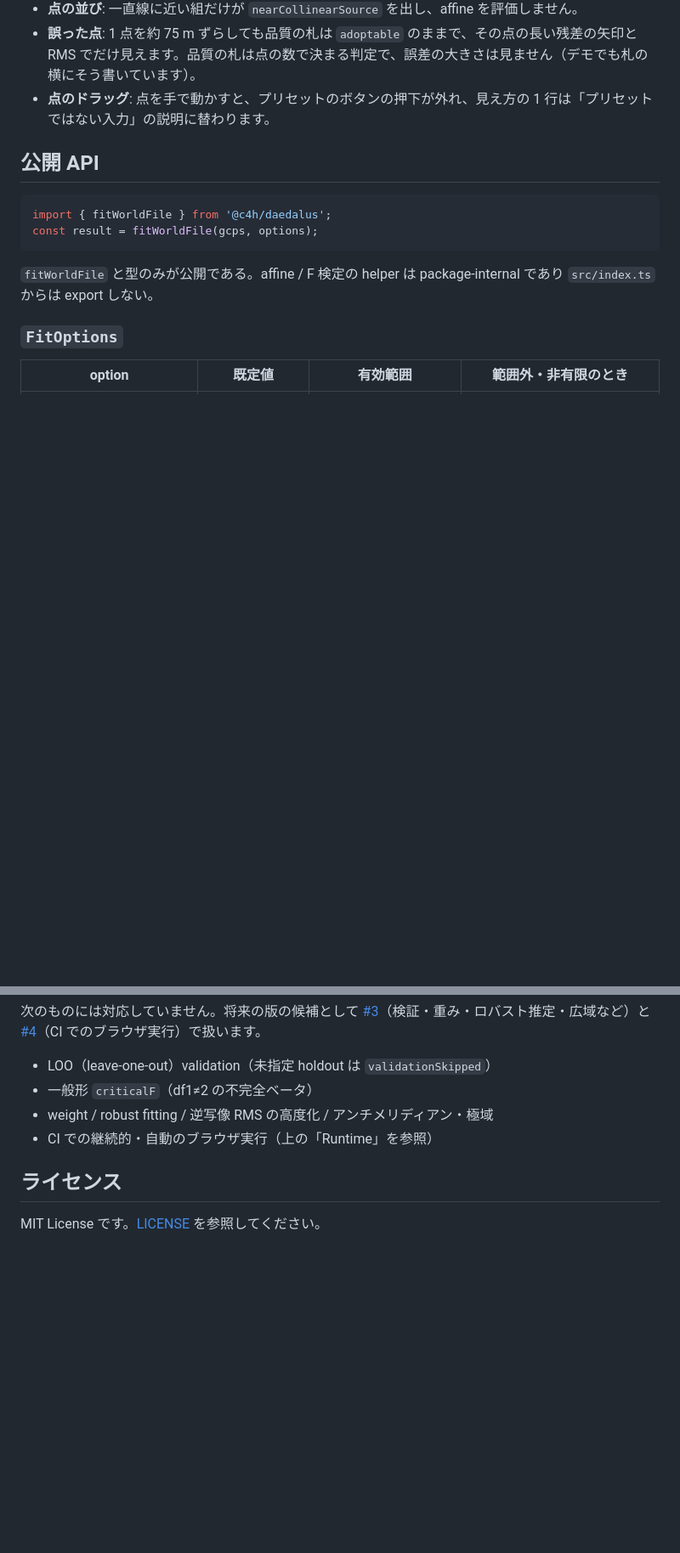
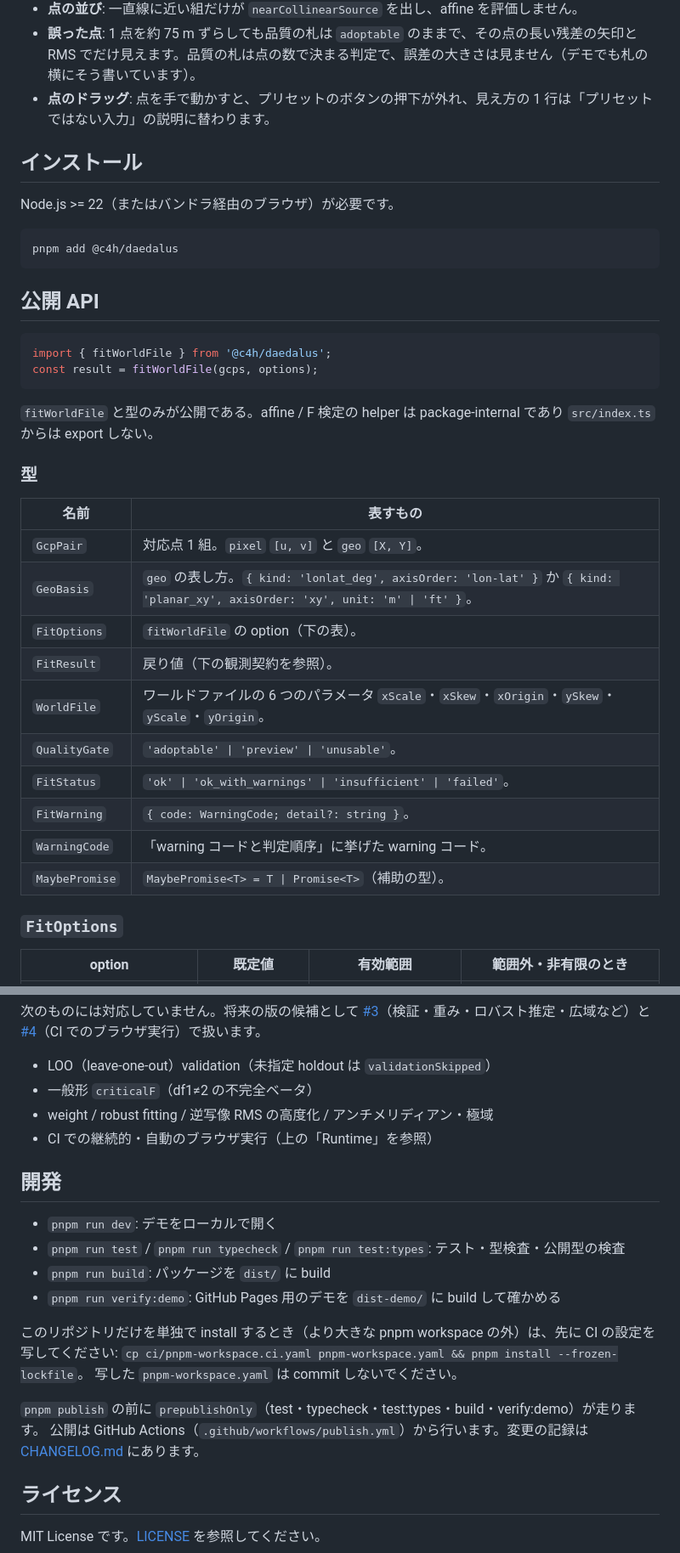
Before and after one commit to code4history/Daedalus, a Markdown page: README.ja.md, 2 parts joined by grey strips. Shown at 85% size. GitHub-like rendering; blank space fills up the shorter version.

Commit message:
docs: add install, type and development sections and a changelog
Co-Authored-By: Claude Opus 5.5 <noreply@anthropic.com>

````diff
--- a/README.ja.md
+++ b/README.ja.md
@@ -21,6 +21,16 @@ English README is [here](./README.md).
 - **誤った点**: 1 点を約 75 m ずらしても品質の札は `adoptable` のままで、その点の長い残差の矢印と RMS でだけ見えます。品質の札は点の数で決まる判定で、誤差の大きさは見ません（デモでも札の横にそう書いています）。
 - **点のドラッグ**: 点を手で動かすと、プリセットのボタンの押下が外れ、見え方の 1 行は「プリセットではない入力」の説明に替わります。
 
+## インストール
+
+Node.js >= 22（またはバンドラ経由のブラウザ）が必要です。
+
+<!-- release-pinned:start -->
+```sh
+pnpm add @c4h/daedalus
+```
+<!-- release-pinned:end -->
+
 ## 公開 API
 
 ```ts
@@ -30,6 +40,21 @@ const result = fitWorldFile(gcps, options);
 
 `fitWorldFile` と型のみが公開である。affine / F 検定の helper は package-internal であり
 `src/index.ts` からは export しない。
+
+### 型
+
+| 名前 | 表すもの |
+|---|---|
+| `GcpPair` | 対応点 1 組。`pixel` `[u, v]` と `geo` `[X, Y]`。 |
+| `GeoBasis` | `geo` の表し方。`{ kind: 'lonlat_deg', axisOrder: 'lon-lat' }` か `{ kind: 'planar_xy', axisOrder: 'xy', unit: 'm' \| 'ft' }`。 |
+| `FitOptions` | `fitWorldFile` の option（下の表）。 |
+| `FitResult` | 戻り値（下の観測契約を参照）。 |
+| `WorldFile` | ワールドファイルの 6 つのパラメータ `xScale`・`xSkew`・`xOrigin`・`ySkew`・`yScale`・`yOrigin`。 |
+| `QualityGate` | `'adoptable' \| 'preview' \| 'unusable'`。 |
+| `FitStatus` | `'ok' \| 'ok_with_warnings' \| 'insufficient' \| 'failed'`。 |
+| `FitWarning` | `{ code: WarningCode; detail?: string }`。 |
+| `WarningCode` | 「warning コードと判定順序」に挙げた warning コード。 |
+| `MaybePromise` | `MaybePromise<T> = T \| Promise<T>`（補助の型）。 |
 
 ### `FitOptions`
 
@@ -123,6 +148,21 @@ Z(s)   = (s <= epsSSE)
 - weight / robust fitting / 逆写像 RMS の高度化 / アンチメリディアン・極域
 - CI での継続的・自動のブラウザ実行（上の「Runtime」を参照）
 
+## 開発
+
+- `pnpm run dev`: デモをローカルで開く
+- `pnpm run test` / `pnpm run typecheck` / `pnpm run test:types`: テスト・型検査・公開型の検査
+- `pnpm run build`: パッケージを `dist/` に build
+- `pnpm run verify:demo`: GitHub Pages 用のデモを `dist-demo/` に build して確かめる
+
+このリポジトリだけを単独で install するとき（より大きな pnpm workspace の外）は、先に CI の設定を
+写してください: `cp ci/pnpm-workspace.ci.yaml pnpm-workspace.yaml && pnpm install --frozen-lockfile`。
+写した `pnpm-workspace.yaml` は commit しないでください。
+
+`pnpm publish` の前に `prepublishOnly`（test・typecheck・test:types・build・verify:demo）が走ります。
+公開は GitHub Actions（`.github/workflows/publish.yml`）から行います。変更の記録は
+[CHANGELOG.md](./CHANGELOG.md) にあります。
+
 ## ライセンス
 
 MIT License です。[LICENSE](./LICENSE) を参照してください。
````
Also changed, not shown: CHANGELOG.md (added, +12 -0 lines), README.md (+40 -0 lines).
